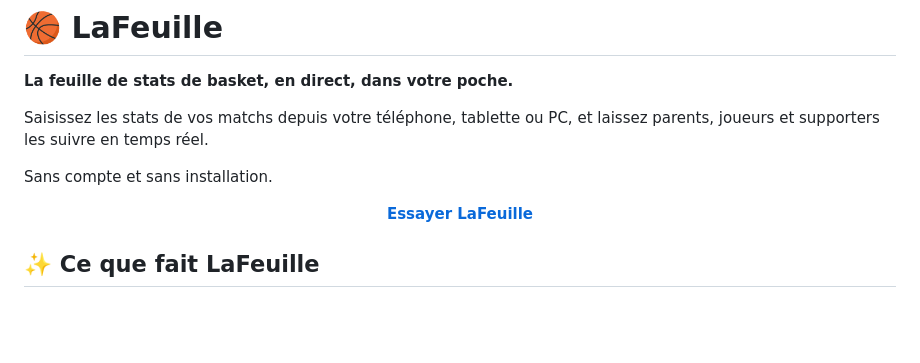
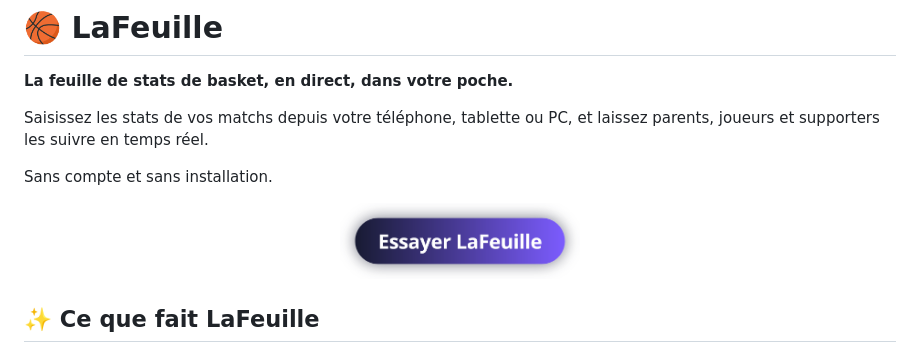
Before and after one commit to LudoPoire/LaFeuille, a Markdown page: README.md, the part around the change. Drawn GitHub-style; blank space fills up the shorter version.

Commit message:
Add button image for 'Try LaFeuille' in README
Updated README to include a button image for 'Try LaFeuille'.

```diff
--- a/README.md
+++ b/README.md
@@ -5,7 +5,9 @@
 <p>Saisissez les stats de vos matchs depuis votre téléphone, tablette ou PC, et laissez parents, joueurs et supporters les suivre en temps réel.</p>
 <p>Sans compte et sans installation.</p>
 <p align="center">
-  <a href="https://ludopoire.github.io/LaFeuille/"><b>Essayer LaFeuille</b></a>
+  <a href="https://ludopoire.github.io/LaFeuille/">
+    <img src="docs/img/readme_button.png" alt="Essayer LaFeuille" width="240">
+  </a>
 </p>
 
 
```
